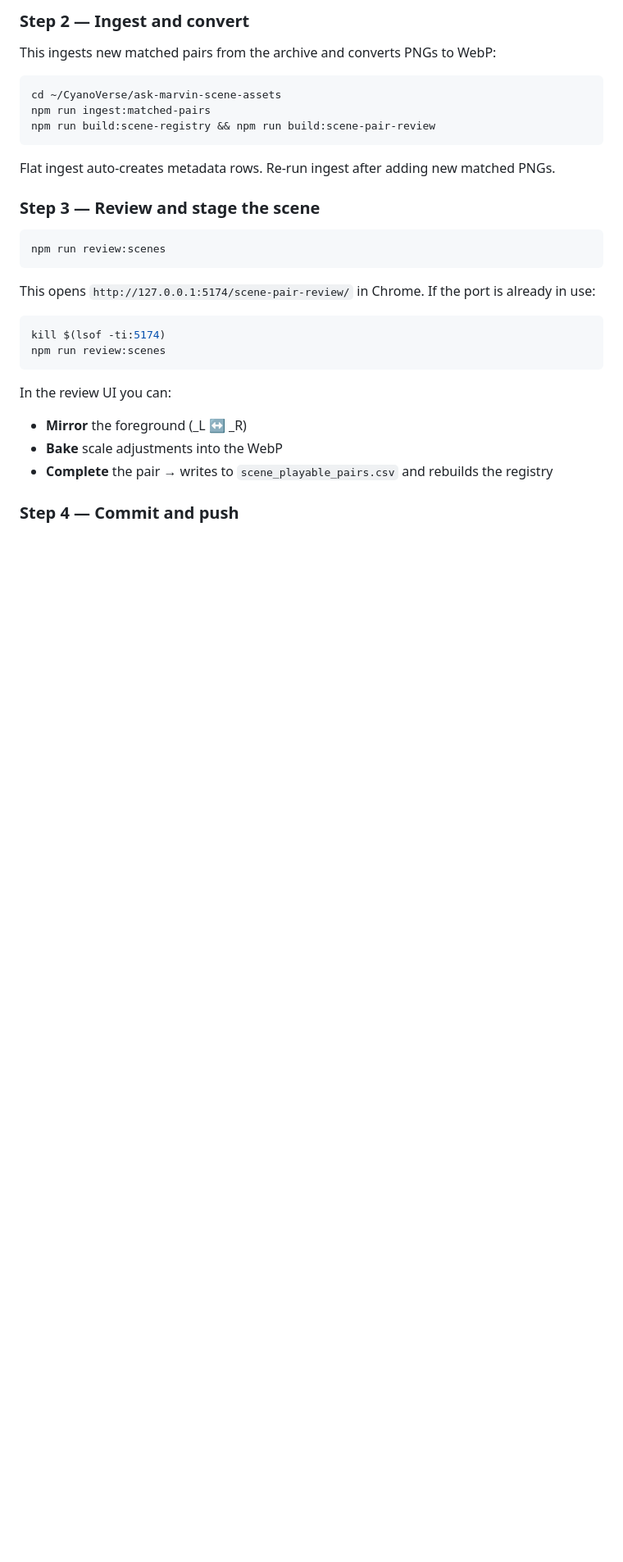
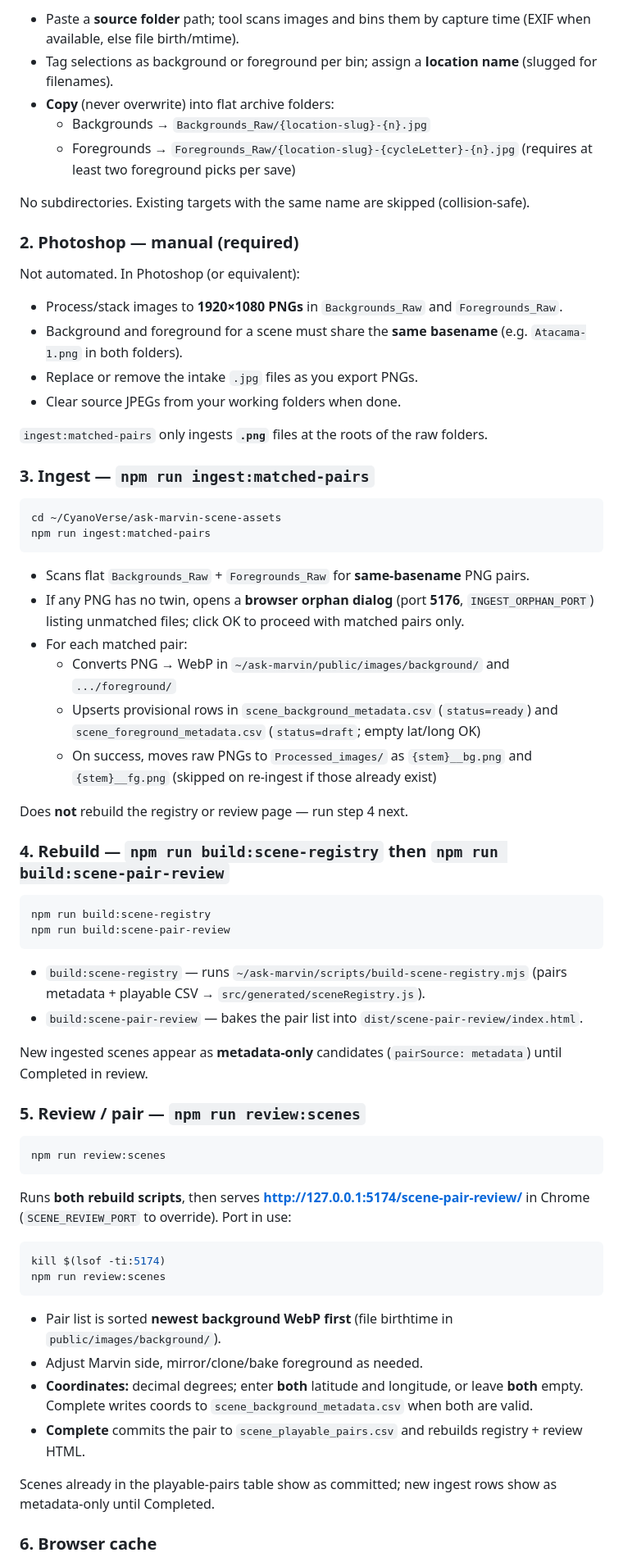
Before and after one commit to soils-rock/ask-marvin-scene-assets, a Markdown page: README.md, the part around one of its changes. Shown at 82% size. Rendered like a GitHub page; blank space fills up the shorter version.

````diff
--- a/README.md
+++ b/README.md
@@ -70,34 +77,70 @@ Save matching background and foreground PNGs to the archive drive with the **sam
 
-### Step 2 — Ingest and convert
+- Paste a **source folder** path; tool scans images and bins them by capture time (EXIF when available, else file birth/mtime).
+- Tag selections as background or foreground per bin; assign a **location name** (slugged for filenames).
+- **Copy** (never overwrite) into flat archive folders:
+  - Backgrounds → `Backgrounds_Raw/{location-slug}-{n}.jpg`
+  - Foregrounds → `Foregrounds_Raw/{location-slug}-{cycleLetter}-{n}.jpg` (requires at least two foreground picks per save)
 
-This ingests new matched pairs from the archive and converts PNGs to WebP:
+No subdirectories. Existing targets with the same name are skipped (collision-safe).
+
+### 2. Photoshop — manual (required)
+
+Not automated. In Photoshop (or equivalent):
+
+- Process/stack images to **1920×1080 PNGs** in `Backgrounds_Raw` and `Foregrounds_Raw`.
+- Background and foreground for a scene must share the **same basename** (e.g. `Atacama-1.png` in both folders).
+- Replace or remove the intake `.jpg` files as you export PNGs.
+- Clear source JPEGs from your working folders when done.
+
+`ingest:matched-pairs` only ingests **`.png`** files at the roots of the raw folders.
+
+### 3. Ingest — `npm run ingest:matched-pairs`
 
 ```bash
 cd ~/CyanoVerse/ask-marvin-scene-assets
 npm run ingest:matched-pairs
-npm run build:scene-registry && npm run build:scene-pair-review
 ```
 
-Flat ingest auto-creates metadata rows. Re-run ingest after adding new matched PNGs.
+- Scans flat `Backgrounds_Raw` + `Foregrounds_Raw` for **same-basename** PNG pairs.
+- If any PNG has no twin, opens a **browser orphan dialog** (port **5176**, `INGEST_ORPHAN_PORT`) listing unmatched files; click OK to proceed with matched pairs only.
+- For each matched pair:
+  - Converts PNG → WebP in `~/ask-marvin/public/images/background/` and `.../foreground/`
+  - Upserts provisional rows in `scene_background_metadata.csv` (`status=ready`) and `scene_foreground_metadata.csv` (`status=draft`; empty lat/long OK)
+  - On success, moves raw PNGs to `Processed_images/` as `{stem}__bg.png` and `{stem}__fg.png` (skipped on re-ingest if those already exist)
 
-### Step 3 — Review and stage the scene
+Does **not** rebuild the registry or review page — run step 4 next.
+
+### 4. Rebuild — `npm run build:scene-registry` then `npm run build:scene-pair-review`
+
+```bash
+npm run build:scene-registry
+npm run build:scene-pair-review
+```
+
+- `build:scene-registry` — runs `~/ask-marvin/scripts/build-scene-registry.mjs` (pairs metadata + playable CSV → `src/generated/sceneRegistry.js`).
+- `build:scene-pair-review` — bakes the pair list into `dist/scene-pair-review/index.html`.
+
+New ingested scenes appear as **metadata-only** candidates (`pairSource: metadata`) until Completed in review.
+
+### 5. Review / pair — `npm run review:scenes`
 
 ```bash
 npm run review:scenes
 ```
 
-This opens `http://127.0.0.1:5174/scene-pair-review/` in Chrome. If the port is already in use:
+Runs **both rebuild scripts**, then serves **http://127.0.0.1:5174/scene-pair-review/** in Chrome (`SCENE_REVIEW_PORT` to override). Port in use:
 
 ```bash
 kill $(lsof -ti:5174)
 npm run review:scenes
 ```
 
-In the review UI you can:
+- Pair list is sorted **newest background WebP first** (file birthtime in `public/images/background/`).
+- Adjust Marvin side, mirror/clone/bake foreground as needed.
+- **Coordinates:** decimal degrees; enter **both** latitude and longitude, or leave **both** empty. Complete writes coords to `scene_background_metadata.csv` when both are valid.
+- **Complete** commits the pair to `scene_playable_pairs.csv` and rebuilds registry + review HTML.
 
-- **Mirror** the foreground (_L ↔ _R)
-- **Bake** scale adjustments into the WebP
-- **Complete** the pair → writes to `scene_playable_pairs.csv` and rebuilds the registry
+Scenes already in the playable-pairs table show as committed; new ingest rows show as metadata-only until Completed.
 
-### Step 4 — Commit and push
+### 6. Browser cache
 
````
Also changed, not shown: other parts of README.md (+61 -58 lines).
